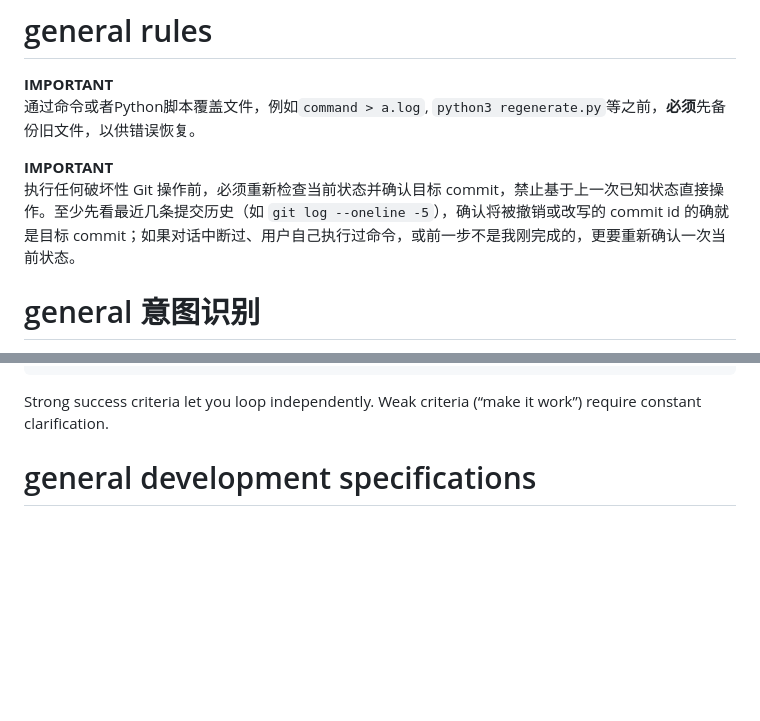
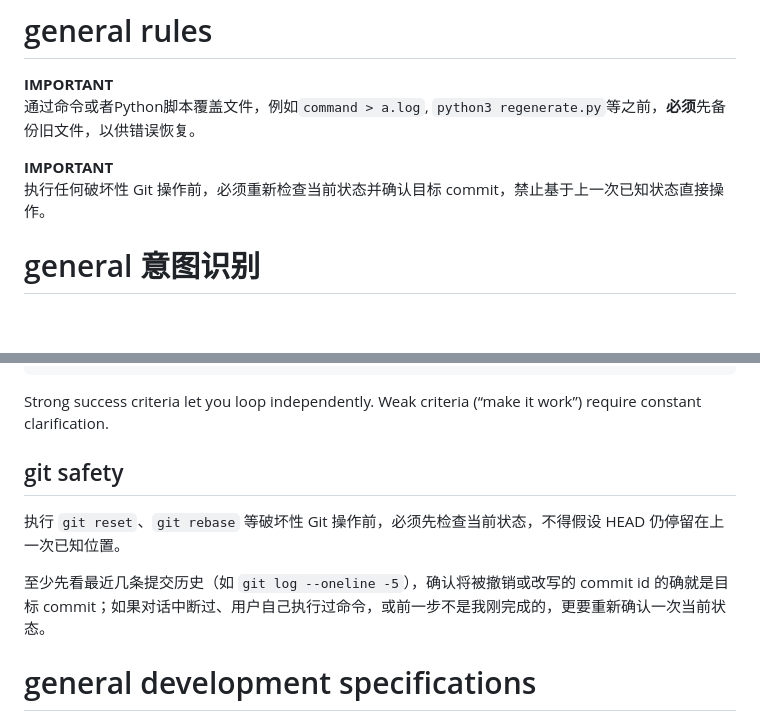
Before and after one commit to Super3001/.claude, a Markdown page: CLAUDE.md, 2 parts joined by grey strips. Drawn GitHub-style; blank space fills up the shorter version.

Commit message:
make git safety a single block

````diff
--- a/CLAUDE.md
+++ b/CLAUDE.md
@@ -2,7 +2,7 @@
 
 **IMPORTANT** <br> 通过命令或者Python脚本覆盖文件，例如`command > a.log`, `python3 regenerate.py`等之前，**必须**先备份旧文件，以供错误恢复。
 
-**IMPORTANT** <br> 执行任何破坏性 Git 操作前，必须重新检查当前状态并确认目标 commit，禁止基于上一次已知状态直接操作。至少先看最近几条提交历史（如 `git log --oneline -5`），确认将被撤销或改写的 commit id 的确就是目标 commit；如果对话中断过、用户自己执行过命令，或前一步不是我刚完成的，更要重新确认一次当前状态。
+**IMPORTANT** <br> 执行任何破坏性 Git 操作前，必须重新检查当前状态并确认目标 commit，禁止基于上一次已知状态直接操作。
 
 # general 意图识别
 
@@ -73,6 +73,12 @@ For multi-step tasks, state a brief plan:
 ```
 
 Strong success criteria let you loop independently. Weak criteria (“make it work”) require constant clarification.
+
+## git safety
+
+执行 `git reset`、`git rebase` 等破坏性 Git 操作前，必须先检查当前状态，不得假设 HEAD 仍停留在上一次已知位置。
+
+至少先看最近几条提交历史（如 `git log --oneline -5`），确认将被撤销或改写的 commit id 的确就是目标 commit；如果对话中断过、用户自己执行过命令，或前一步不是我刚完成的，更要重新确认一次当前状态。
 
 # general development specifications
 
````
